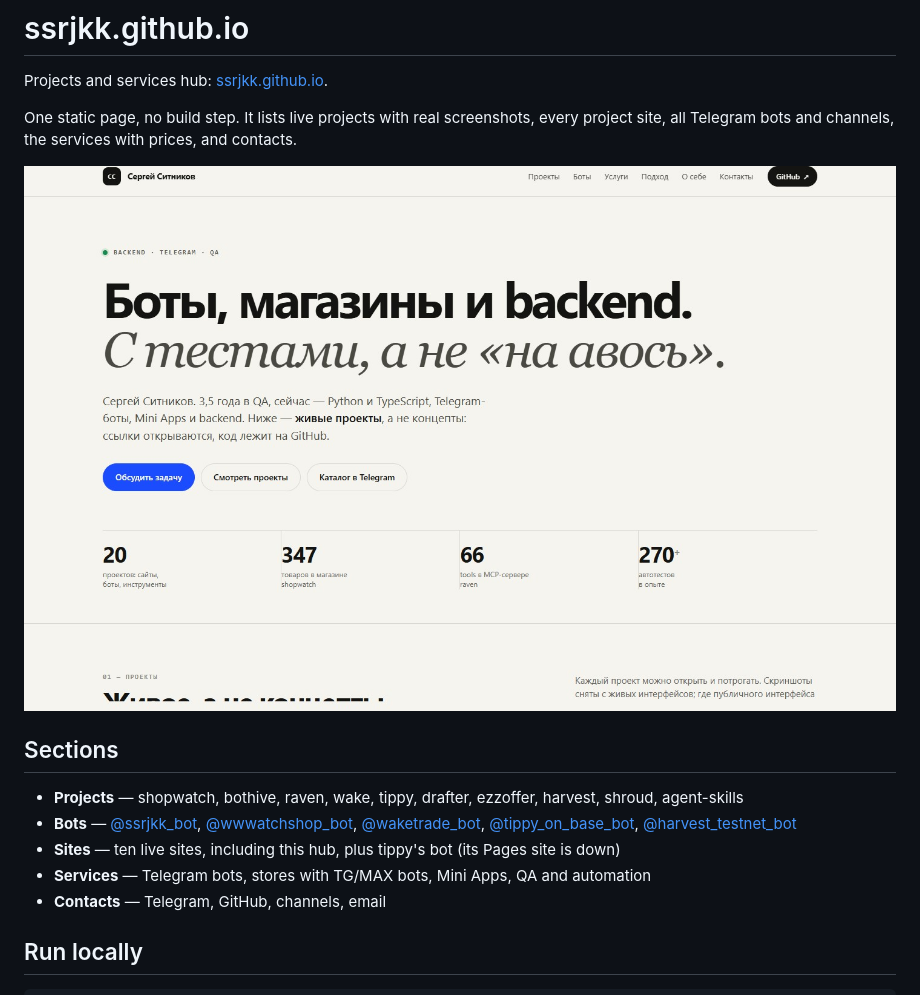
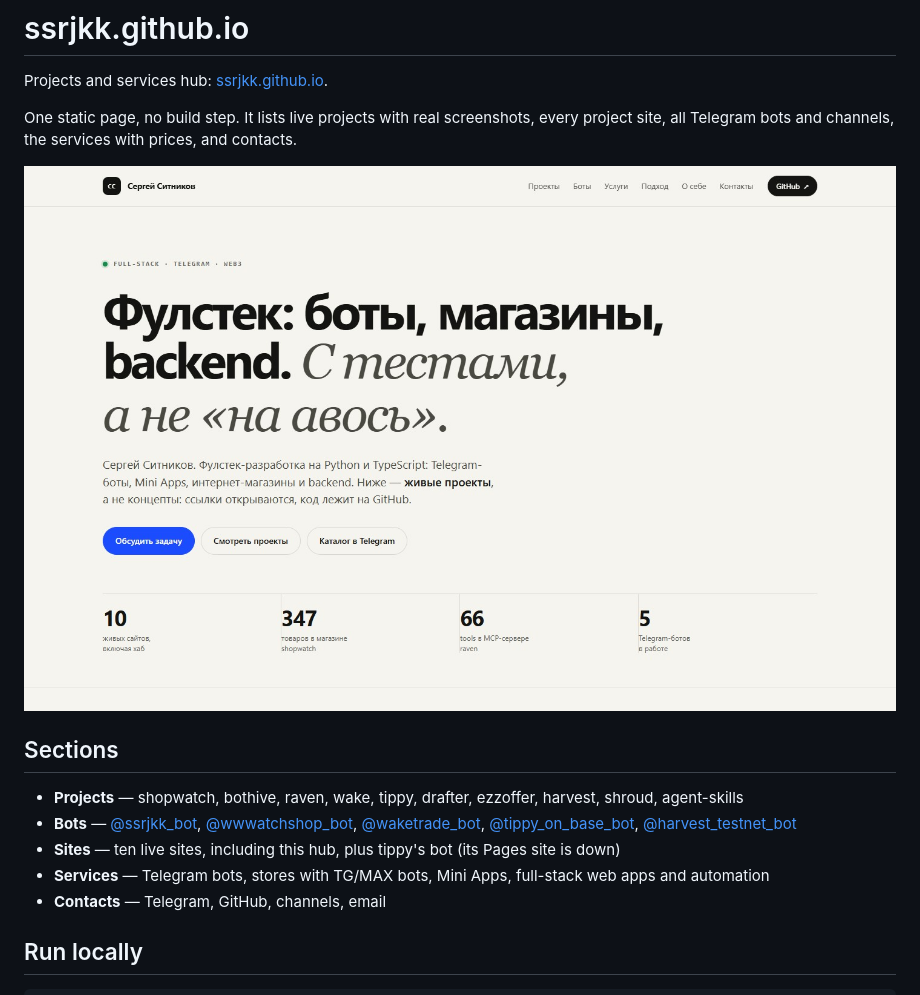
Before and after one commit to ssrjkk/ssrjkk.github.io, a Markdown page: README.md, the part around the change. Rendered like a GitHub page; pictures changed too: assets/hub.jpg.

Commit message:
full-stack positioning: no QA career narrative, public stats only

```diff
--- a/README.md
+++ b/README.md
@@ -12,7 +12,7 @@ Telegram bots and channels, the services with prices, and contacts.
 - **Projects** — shopwatch, bothive, raven, wake, tippy, drafter, ezzoffer, harvest, shroud, agent-skills
 - **Bots** — [@ssrjkk_bot](https://t.me/ssrjkk_bot), [@wwwatchshop_bot](https://t.me/wwwatchshop_bot), [@waketrade_bot](https://t.me/waketrade_bot), [@tippy_on_base_bot](https://t.me/tippy_on_base_bot), [@harvest_testnet_bot](https://t.me/harvest_testnet_bot)
 - **Sites** — ten live sites, including this hub, plus tippy's bot (its Pages site is down)
-- **Services** — Telegram bots, stores with TG/MAX bots, Mini Apps, QA and automation
+- **Services** — Telegram bots, stores with TG/MAX bots, Mini Apps, full-stack web apps and automation
 - **Contacts** — Telegram, GitHub, channels, email
 
 ## Run locally
```
Also changed, not shown: assets/og.png, assets/raven.jpg, assets/skills.png, 1 other file.
